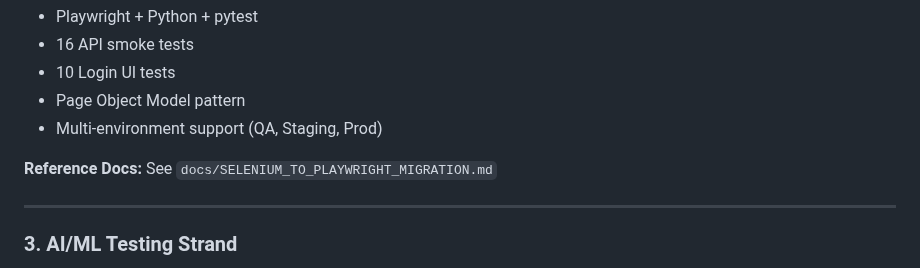
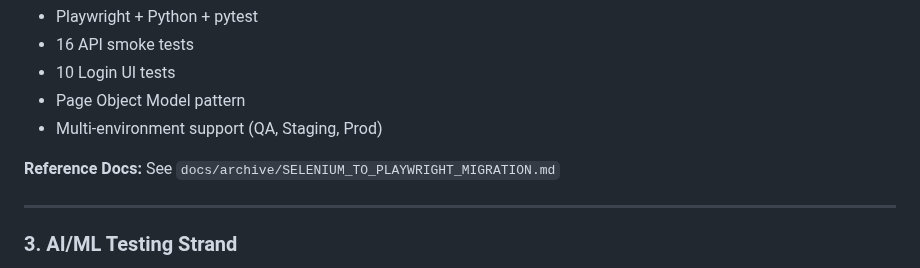
Before and after one commit to JustVar/Soterix-WebApp-QA, a Markdown page: docs/TRIPLE_HELIX_METHODOLOGY.md, the part around the change. Drawn GitHub-style.

Commit message:
Fix two stale doc links

```diff
--- a/docs/TRIPLE_HELIX_METHODOLOGY.md
+++ b/docs/TRIPLE_HELIX_METHODOLOGY.md
@@ -68,7 +68,7 @@ The Triple-Helix Testing Methodology is a QA approach for AI-powered Video Surve
 - Page Object Model pattern
 - Multi-environment support (QA, Staging, Prod)
 
-**Reference Docs:** See `docs/SELENIUM_TO_PLAYWRIGHT_MIGRATION.md`
+**Reference Docs:** See `docs/archive/SELENIUM_TO_PLAYWRIGHT_MIGRATION.md`
 
 ---
 
```
Also changed, not shown: README.md (+0 -1 lines).
